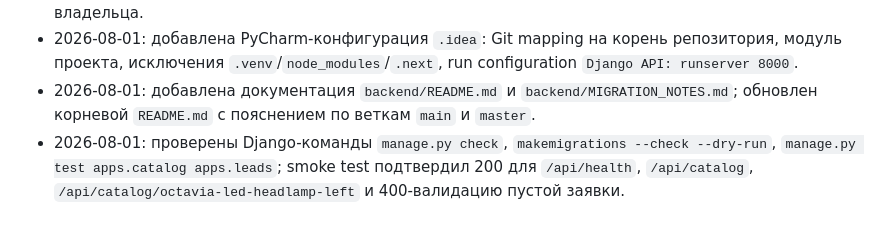
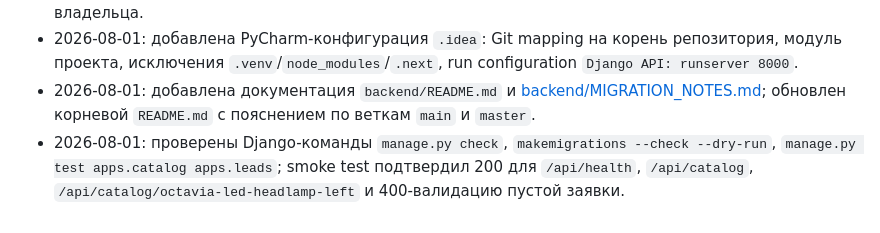
Before and after one commit to Artykomar/Zapchasti, a Markdown page: PROJECT_PLAN_LOG.md, the part around the change. GitHub-like rendering.

Commit message:
Link Django migration notes in project log

```diff
--- a/PROJECT_PLAN_LOG.md
+++ b/PROJECT_PLAN_LOG.md
@@ -907,5 +907,5 @@ GitHub:
 - 2026-08-01: добавлен переносимый demo seed `backend/apps/catalog/demo_data.json` и команда `python backend/manage.py seed_demo`, чтобы после clone на новом компьютере сразу поднять демо-каталог без старой Next SQLite-БД.
 - 2026-08-01: добавлены Python-сервисы импорта CSV/XLSX-прайсов и уведомлений менеджеру через SMTP/Telegram; реальные отправки остаются выключены до заполнения env-переменных владельца.
 - 2026-08-01: добавлена PyCharm-конфигурация `.idea`: Git mapping на корень репозитория, модуль проекта, исключения `.venv`/`node_modules`/`.next`, run configuration `Django API: runserver 8000`.
-- 2026-08-01: добавлена документация `backend/README.md` и `backend/MIGRATION_NOTES.md`; обновлен корневой `README.md` с пояснением по веткам `main` и `master`.
+- 2026-08-01: добавлена документация `backend/README.md` и [backend/MIGRATION_NOTES.md](backend/MIGRATION_NOTES.md); обновлен корневой `README.md` с пояснением по веткам `main` и `master`.
 - 2026-08-01: проверены Django-команды `manage.py check`, `makemigrations --check --dry-run`, `manage.py test apps.catalog apps.leads`; smoke test подтвердил 200 для `/api/health`, `/api/catalog`, `/api/catalog/octavia-led-headlamp-left` и 400-валидацию пустой заявки.
```
